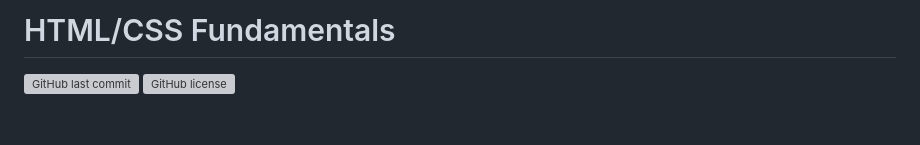
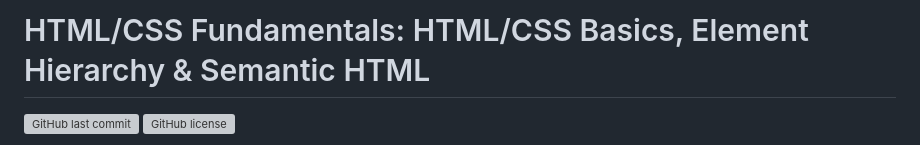
Before and after one commit to OpenCodeChicago/HTML-CSS_fundamentals_part1, a Markdown page: README.md, the part around the change. GitHub-like rendering; blank space fills up the shorter version; grey boxes are pictures that could not be loaded.

```diff
--- a/README.md
+++ b/README.md
@@ -1,4 +1,4 @@
-# HTML/CSS Fundamentals
+# HTML/CSS Fundamentals: HTML/CSS Basics, Element Hierarchy & Semantic HTML
 
 [![GitHub last commit](https://img.shields.io/github/last-commit/OpenCodeChicago/HTML-CSS_fundamentals_part1)](https://github.com/OpenCodeChicago/HTML-CSS_fundamentals_part1/commits/main)
 [![GitHub license](https://img.shields.io/github/license/OpenCodeChicago/HTML-CSS_fundamentals_part1)](https://github.com/OpenCodeChicago/HTML-CSS_fundamentals_part1/blob/main/LICENSE)
```
